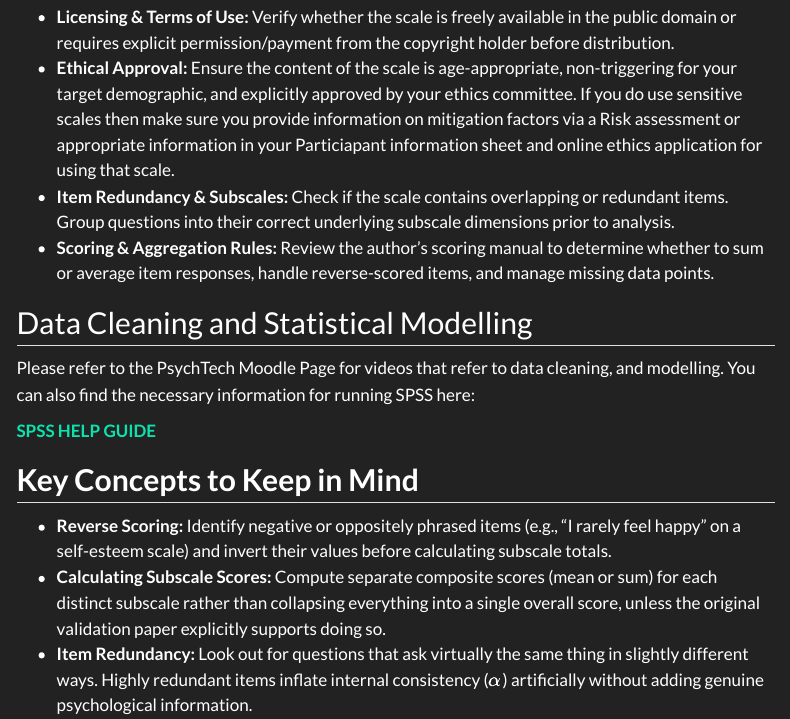
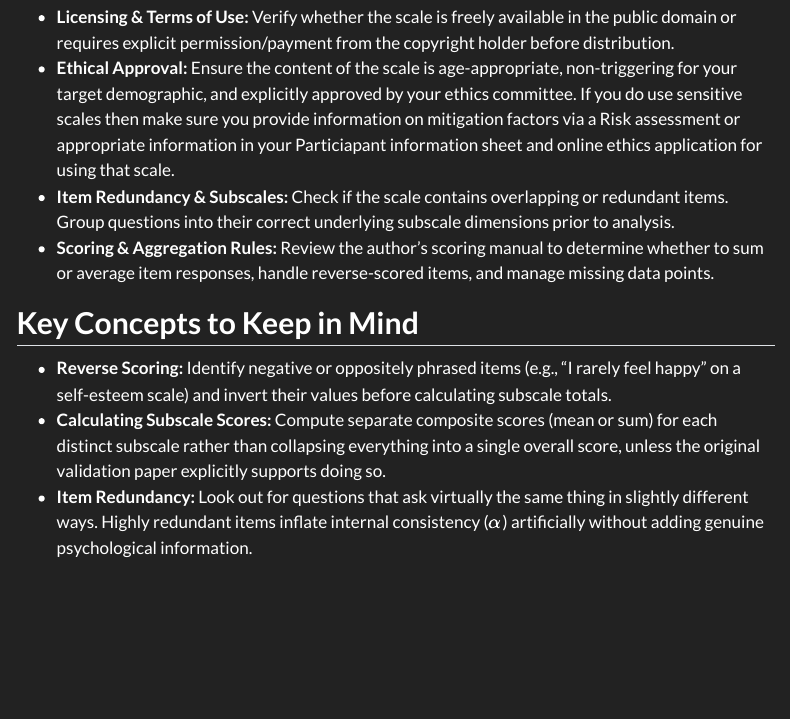
Before and after one commit to Counselling-Wrexham-University/counselling-wrexham-university.github.io, a Quarto document (platforms/jisc.qmd): the page in a window 1100 px wide, from 610 px down. Rendered offline with R 4.5, knitr and Pandoc in place of Quarto, with nearby package versions; menus at the side of the page are left out.

Commit message:
fixed JISC page AGAIN

```diff
--- a/platforms/jisc.qmd
+++ b/platforms/jisc.qmd
@@ -18,11 +18,6 @@ What we can provide with assistance is some helpful pointers when searching for
 - **Item Redundancy & Subscales:** Check if the scale contains overlapping or redundant items. Group questions into their correct underlying subscale dimensions prior to analysis.
 - **Scoring & Aggregation Rules:** Review the author's scoring manual to determine whether to sum or average item responses, handle reverse-scored items, and manage missing data points.
 
-## Data Cleaning and Statistical Modelling
-
-Please refer to the PsychTech Moodle Page for videos that refer to data cleaning, and modelling. You can also find the necessary information for running SPSS here:
-
-[**SPSS HELP GUIDE**](https://www.ibm.com/docs/en/spss-statistics/29.0.0?topic=system-data-transformations)
 
 ## **Key Concepts to Keep in Mind**
 
```
